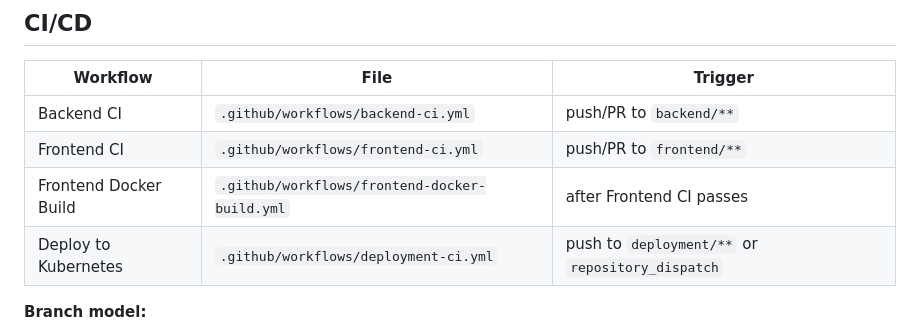
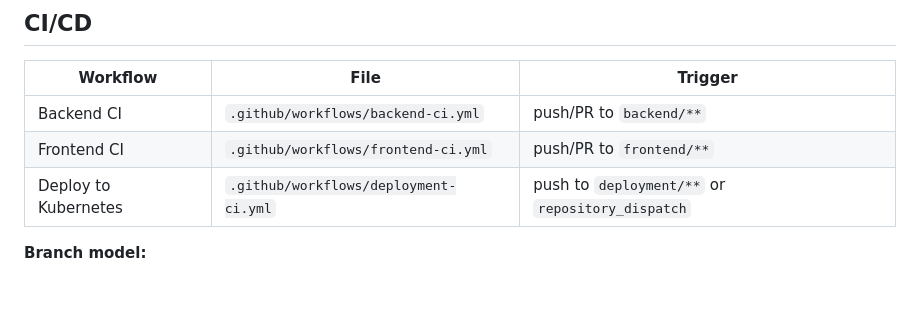
Before and after one commit to Silverminer007/chronos-root, a Markdown page: README.md, the part around the change. GitHub-like rendering; blank space fills up the shorter version.

Commit message:
docs: remove frontend Docker build row from CI/CD table
Reflects the merge of frontend CI and Docker build into one workflow.

Co-Authored-By: Claude Sonnet 4.6 <noreply@anthropic.com>

```diff
--- a/README.md
+++ b/README.md
@@ -75,7 +75,6 @@ helm upgrade chronos . -f values-staging.yaml --namespace chronos-staging --inst
 |---|---|---|
 | Backend CI | `.github/workflows/backend-ci.yml` | push/PR to `backend/**` |
 | Frontend CI | `.github/workflows/frontend-ci.yml` | push/PR to `frontend/**` |
-| Frontend Docker Build | `.github/workflows/frontend-docker-build.yml` | after Frontend CI passes |
 | Deploy to Kubernetes | `.github/workflows/deployment-ci.yml` | push to `deployment/**` or `repository_dispatch` |
 
 **Branch model:**
```
